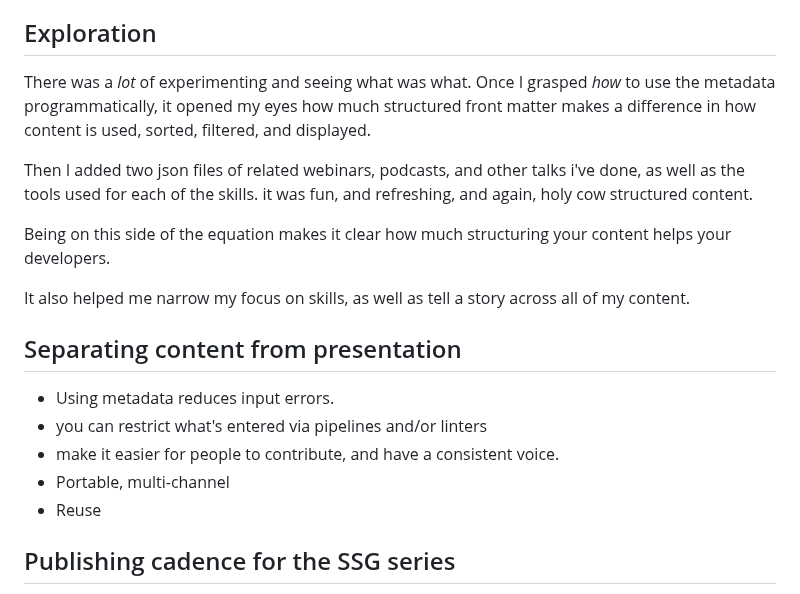
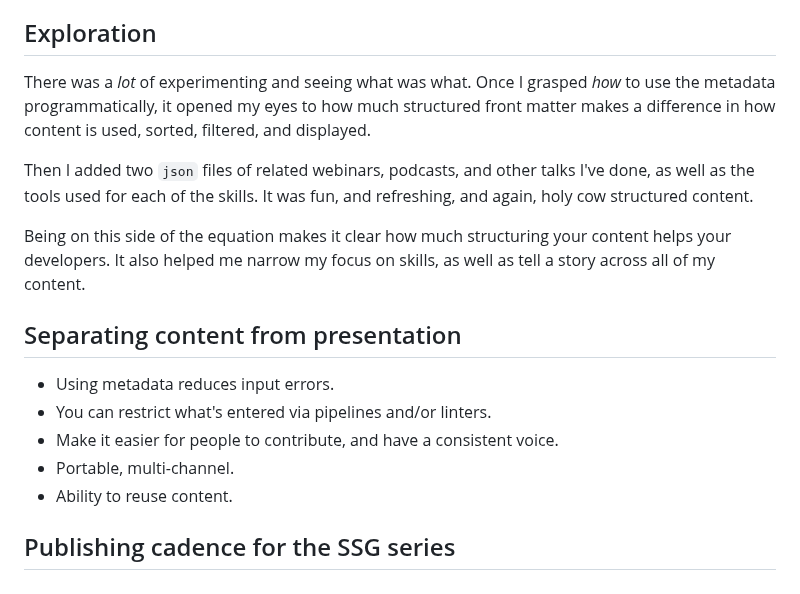
Before and after one commit to emdashdrupal/11ty-working, a Markdown page: content/static-site-transformation/content-strategy-for-ssgs.md, the part around the change. Rendered like a GitHub page.

Commit message:
content strategy formatting

```diff
--- a/content/static-site-transformation/content-strategy-for-ssgs.md
+++ b/content/static-site-transformation/content-strategy-for-ssgs.md
@@ -58,21 +58,19 @@ Using metadata and collections enables reuse. Copy-pasted content across pages i
 
 ## Exploration
 
-There was a *lot* of experimenting and seeing what was what. Once I grasped *how* to use the metadata programmatically, it opened my eyes how much structured front matter makes a difference in how content is used, sorted, filtered, and displayed.
+There was a *lot* of experimenting and seeing what was what. Once I grasped *how* to use the metadata programmatically, it opened my eyes to how much structured front matter makes a difference in how content is used, sorted, filtered, and displayed.
 
-Then I added two json files of related webinars, podcasts, and other talks i've done, as well as the tools used for each of the skills. it was fun, and refreshing, and again, holy cow structured content.
+Then I added two `json` files of related webinars, podcasts, and other talks I've done, as well as the tools used for each of the skills. It was fun, and refreshing, and again, holy cow structured content.
 
-Being on this side of the equation makes it clear how much structuring your content helps your developers.
-
-It also helped me narrow my focus on skills, as well as tell a story across all of my content.
+Being on this side of the equation makes it clear how much structuring your content helps your developers. It also helped me narrow my focus on skills, as well as tell a story across all of my content.
 
 ## Separating content from presentation
 
 - Using metadata reduces input errors.
-- you can restrict what's entered via pipelines and/or linters
-- make it easier for people to contribute, and have a consistent voice.
-- Portable, multi-channel
-- Reuse
+- You can restrict what's entered via pipelines and/or linters.
+- Make it easier for people to contribute, and have a consistent voice.
+- Portable, multi-channel.
+- Ability to reuse content.
 
 ## Publishing cadence for the SSG series
 
```
